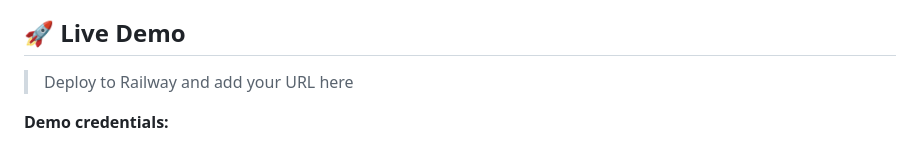
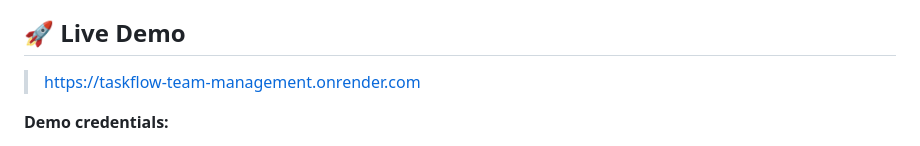
Before and after one commit to gauravkumar2102/TaskFlow-Team-Management, a Markdown page: README.md, the part around the change. Rendered like a GitHub page.

Commit message:
Change live demo URL in README
Updated live demo URL in README.

```diff
--- a/README.md
+++ b/README.md
@@ -3,7 +3,7 @@
 A full-stack project management app with role-based access control (Admin/Member), built with Node.js, Express, and MongoDB.
 
 ## 🚀 Live Demo
-> Deploy to Railway and add your URL here
+> https://taskflow-team-management.onrender.com
 
 **Demo credentials:**
 - Email: `demo@taskflow.dev`
```
